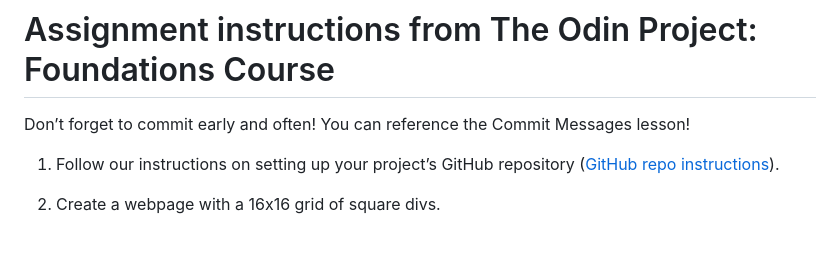
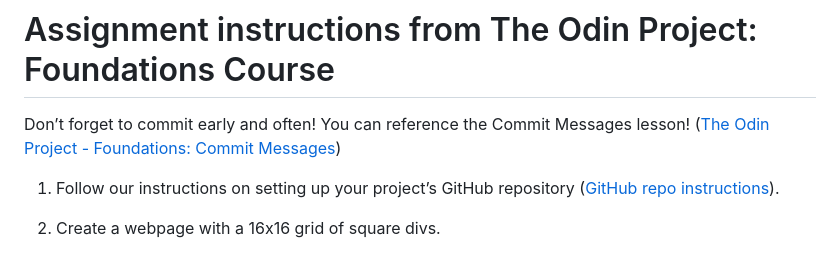
Before and after one commit to kiymur/odin-EtchASketch, a Markdown page: README.md, the part around the change. Rendered like a GitHub page.

Commit message:
Add project instructions to README
* add project instructions from
https://www.theodinproject.com/lessons/foundations-etch-a-sketch
* format instructions for readability
* insert links from original article

```diff
--- a/README.md
+++ b/README.md
@@ -3,7 +3,7 @@ The Odin Project: Etch-a-Sketch project
 Source: [The Odin Project - Foundations: Etch-a-Sketch](https://www.theodinproject.com/lessons/foundations-etch-a-sketch)
 
 # Assignment instructions from The Odin Project: Foundations Course
-Don’t forget to commit early and often! You can reference the Commit Messages lesson!
+Don’t forget to commit early and often! You can reference the Commit Messages lesson! ([The Odin Project - Foundations: Commit Messages](https://www.theodinproject.com/lessons/foundations-commit-messages))
 
 1. Follow our instructions on setting up your project’s GitHub repository ([GitHub repo instructions](https://www.theodinproject.com/lessons/foundations-recipes#setting-up-your-projects-github-repository)).
 
```
